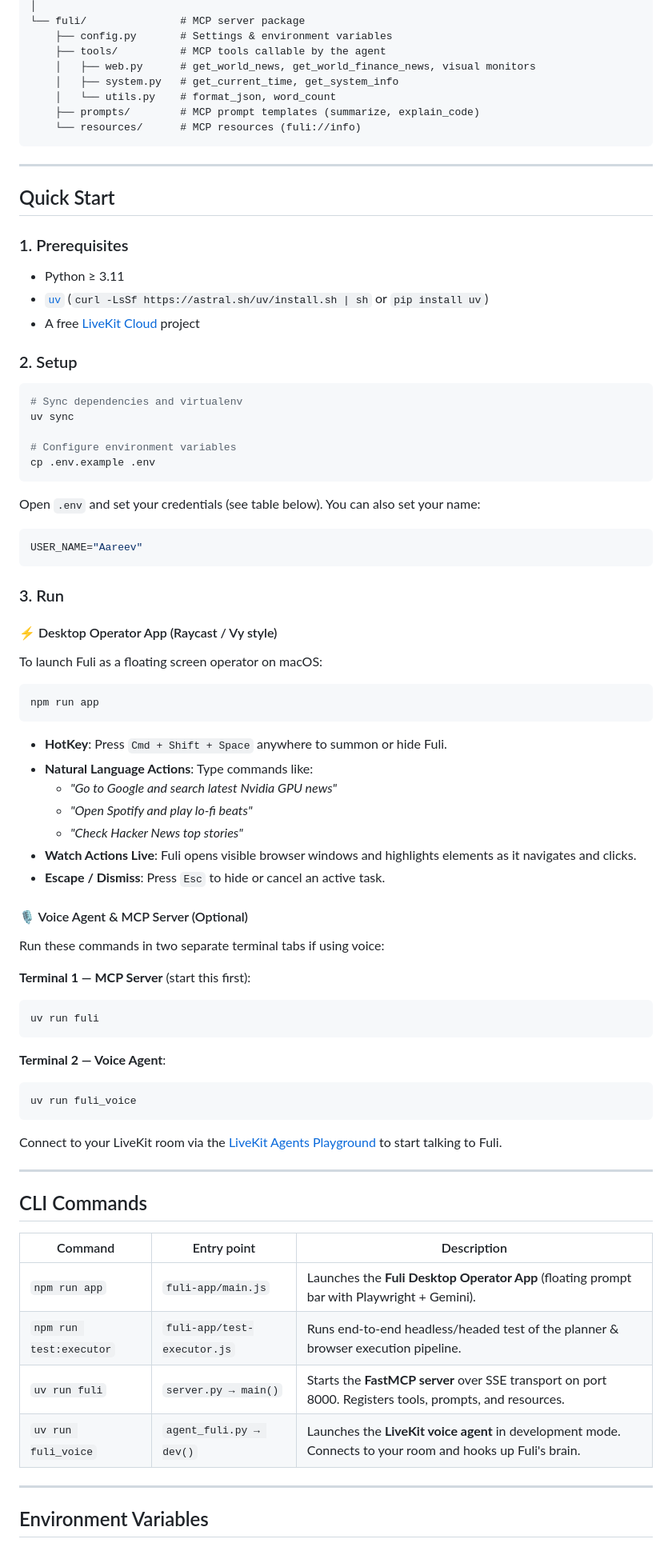
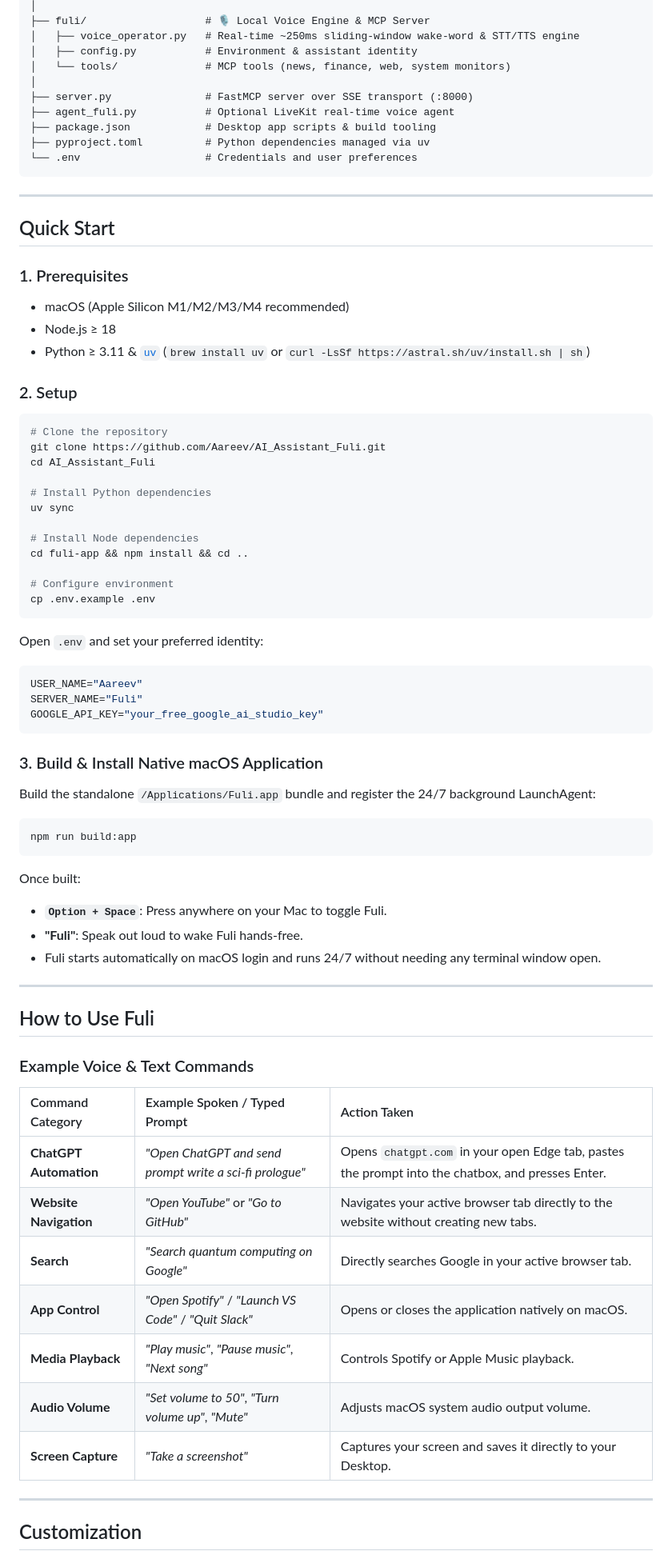
Before and after one commit to Aareevs/AI_Assistant_Fuli, a Markdown page: README.md, the part around one of its changes. Shown at 80% size. GitHub-like rendering.

Commit message:
docs(README.md): comprehensive update covering native app, 100% free voice stack, Edge tab automation, and device controls

````diff
--- a/README.md
+++ b/README.md
@@ -54,12 +55,14 @@ AI_Assistant_Fuli/
 │
-└── fuli/               # MCP server package
-    ├── config.py       # Settings & environment variables
-    ├── tools/          # MCP tools callable by the agent
-    │   ├── web.py      # get_world_news, get_world_finance_news, visual monitors
-    │   ├── system.py   # get_current_time, get_system_info
-    │   └── utils.py    # format_json, word_count
-    ├── prompts/        # MCP prompt templates (summarize, explain_code)
-    └── resources/      # MCP resources (fuli://info)
+├── fuli/                   # 🎙️ Local Voice Engine & MCP Server
+│   ├── voice_operator.py   # Real-time ~250ms sliding-window wake-word & STT/TTS engine
+│   ├── config.py           # Environment & assistant identity
+│   └── tools/              # MCP tools (news, finance, web, system monitors)
+│
+├── server.py               # FastMCP server over SSE transport (:8000)
+├── agent_fuli.py           # Optional LiveKit real-time voice agent
+├── package.json            # Desktop app scripts & build tooling
+├── pyproject.toml          # Python dependencies managed via uv
+└── .env                    # Credentials and user preferences
 ```
 
 ---
@@ -67,68 +70,63 @@ AI_Assistant_Fuli/
 ## Quick Start
 
 ### 1. Prerequisites
-
-* Python ≥ 3.11
-* [`uv`](https://github.com/astral-sh/uv) (`curl -LsSf https://astral.sh/uv/install.sh | sh` or `pip install uv`)
-* A free [LiveKit Cloud](https://cloud.livekit.io) project
+- macOS (Apple Silicon M1/M2/M3/M4 recommended)
+- Node.js ≥ 18
+- Python ≥ 3.11 & [`uv`](https://github.com/astral-sh/uv) (`brew install uv` or `curl -LsSf https://astral.sh/uv/install.sh | sh`)
 
 ### 2. Setup
 
 ```bash
-# Sync dependencies and virtualenv
+# Clone the repository
+git clone https://github.com/Aareev/AI_Assistant_Fuli.git
+cd AI_Assistant_Fuli
+
+# Install Python dependencies
 uv sync
 
-# Configure environment variables
+# Install Node dependencies
+cd fuli-app && npm install && cd ..
+
+# Configure environment
 cp .env.example .env
 ```
 
-Open `.env` and set your credentials (see table below). You can also set your name:
+Open `.env` and set your preferred identity:
 ```env
 USER_NAME="Aareev"
+SERVER_NAME="Fuli"
+GOOGLE_API_KEY="your_free_google_ai_studio_key"
 ```
 
-### 3. Run
+### 3. Build & Install Native macOS Application
 
-#### ⚡ Desktop Operator App (Raycast / Vy style)
-To launch Fuli as a floating screen operator on macOS:
+Build the standalone `/Applications/Fuli.app` bundle and register the 24/7 background LaunchAgent:
 ```bash
-npm run app
-```
-- **HotKey**: Press `Cmd + Shift + Space` anywhere to summon or hide Fuli.
-- **Natural Language Actions**: Type commands like:
-  - *"Go to Google and search latest Nvidia GPU news"*
-  - *"Open Spotify and play lo-fi beats"*
-  - *"Check Hacker News top stories"*
-- **Watch Actions Live**: Fuli opens visible browser windows and highlights elements as it navigates and clicks.
-- **Escape / Dismiss**: Press `Esc` to hide or cancel an active task.
-
-#### 🎙️ Voice Agent & MCP Server (Optional)
-Run these commands in two separate terminal tabs if using voice:
-
-**Terminal 1 — MCP Server** (start this first):
-```bash
-uv run fuli
+npm run build:app
 ```
 
-**Terminal 2 — Voice Agent**:
-```bash
-uv run fuli_voice
-```
-
-Connect to your LiveKit room via the [LiveKit Agents Playground](https://agents-playground.livekit.io) to start talking to Fuli.
+Once built:
+- **`Option + Space`**: Press anywhere on your Mac to toggle Fuli.
+- **"Fuli"**: Speak out loud to wake Fuli hands-free.
+- Fuli starts automatically on macOS login and runs 24/7 without needing any terminal window open.
 
 ---
 
-## CLI Commands
+## How to Use Fuli
 
-| Command | Entry point | Description |
-| --- | --- | --- |
-| `npm run app` | `fuli-app/main.js` | Launches the **Fuli Desktop Operator App** (floating prompt bar with Playwright + Gemini). |
-| `npm run test:executor` | `fuli-app/test-executor.js` | Runs end-to-end headless/headed test of the planner & browser execution pipeline. |
-| `uv run fuli` | `server.py → main()` | Starts the **FastMCP server** over SSE transport on port 8000. Registers tools, prompts, and resources. |
-| `uv run fuli_voice` | `agent_fuli.py → dev()` | Launches the **LiveKit voice agent** in development mode. Connects to your room and hooks up Fuli's brain. |
+### Example Voice & Text Commands
+
+| Command Category | Example Spoken / Typed Prompt | Action Taken |
+| :--- | :--- | :--- |
+| **ChatGPT Automation** | *"Open ChatGPT and send prompt write a sci-fi prologue"* | Opens `chatgpt.com` in your open Edge tab, pastes the prompt into the chatbox, and presses Enter. |
+| **Website Navigation** | *"Open YouTube"* or *"Go to GitHub"* | Navigates your active browser tab directly to the website without creating new tabs. |
+| **Search** | *"Search quantum computing on Google"* | Directly searches Google in your active browser tab. |
+| **App Control** | *"Open Spotify"* / *"Launch VS Code"* / *"Quit Slack"* | Opens or closes the application natively on macOS. |
+| **Media Playback** | *"Play music"*, *"Pause music"*, *"Next song"* | Controls Spotify or Apple Music playback. |
+| **Audio Volume** | *"Set volume to 50"*, *"Turn volume up"*, *"Mute"* | Adjusts macOS system audio output volume. |
+| **Screen Capture** | *"Take a screenshot"* | Captures your screen and saves it directly to your Desktop. |
 
 ---
 
-## Environment Variables
+## Customization
 
````
Also changed, not shown: other parts of README.md (+42 -69 lines).
